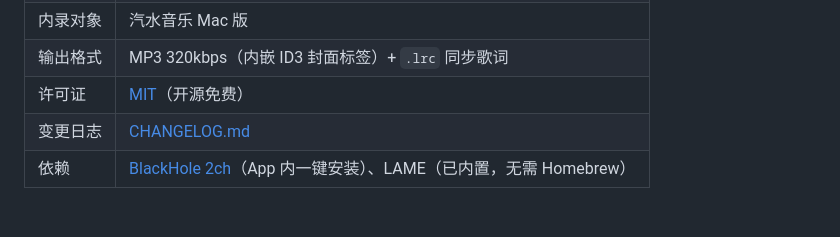
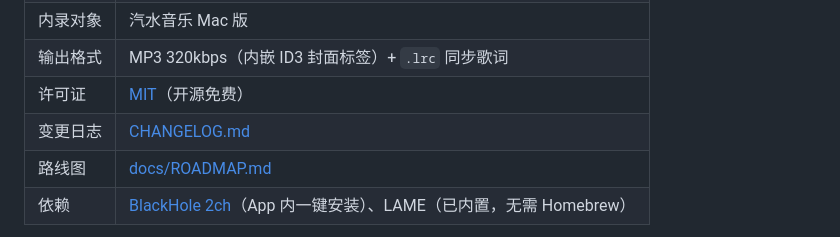
Before and after one commit to boxter007/lefu, a Markdown page: README.md, the part around the change. Rendered like a GitHub page; blank space fills up the shorter version.

Commit message:
docs: 新增路线图 docs/ROADMAP.md（界面美化 / 多渠道分发 / 多音源适配），README 加入口

```diff
--- a/README.md
+++ b/README.md
@@ -40,6 +40,7 @@
 | 输出格式 | MP3 320kbps（内嵌 ID3 封面标签）+ `.lrc` 同步歌词 |
 | 许可证 | [MIT](LICENSE)（开源免费） |
 | 变更日志 | [CHANGELOG.md](CHANGELOG.md) |
+| 路线图 | [docs/ROADMAP.md](docs/ROADMAP.md) |
 | 依赖 | [BlackHole 2ch](https://existential.audio/blackhole/)（App 内一键安装）、LAME（已内置，无需 Homebrew） |
 
 > 乐府，汉代掌管音乐的官署，采民间歌谣配乐入府库。《汉书·食货志》：「行人振木铎徇于路以采诗。」这个 App 做的事一模一样：听歌，采诗，收卷入库。
```
Also changed, not shown: docs/ROADMAP.md (added, +91 -0 lines).
